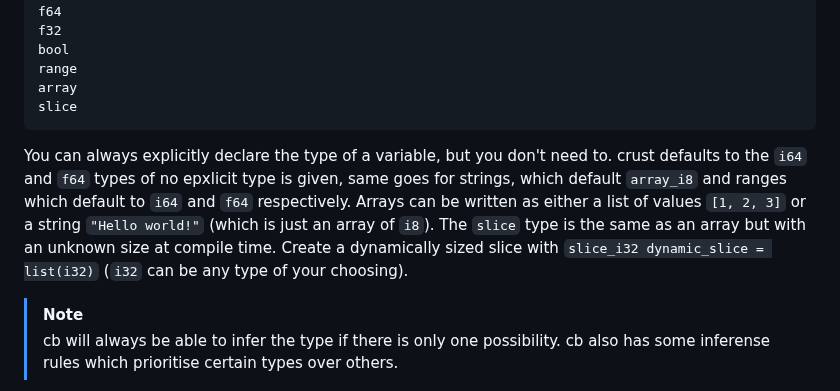
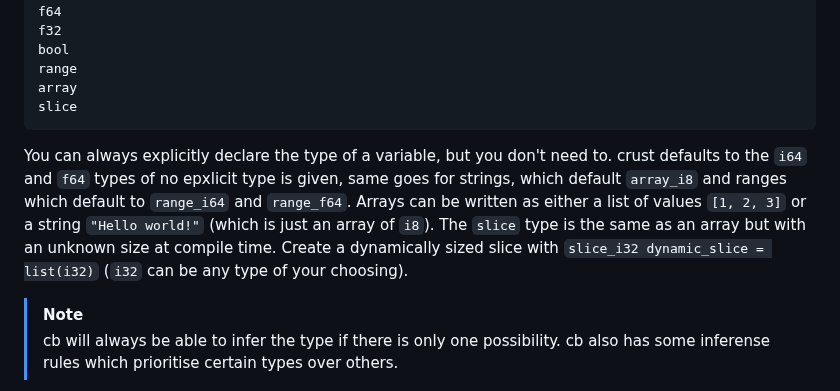
Before and after one commit to B1nus/wezy, a Markdown page: README.md, the part around the change. GitHub-like rendering.

````diff
--- a/README.md
+++ b/README.md
@@ -35,7 +35,7 @@ range
 array
 slice
 ```
-You can always explicitly declare the type of a variable, but you don't need to. crust defaults to the `i64` and `f64` types of no epxlicit type is given, same goes for strings, which default `array_i8` and ranges which default to `i64` and `f64` respectively. Arrays can be written as either a list of values `[1, 2, 3]` or a string `"Hello world!"` (which is just an array of `i8`). The `slice` type is the same as an array but with an unknown size at compile time. Create a dynamically sized slice with `slice_i32 dynamic_slice = list(i32)` (`i32` can be any type of your choosing).
+You can always explicitly declare the type of a variable, but you don't need to. crust defaults to the `i64` and `f64` types of no epxlicit type is given, same goes for strings, which default `array_i8` and ranges which default to `range_i64` and `range_f64`. Arrays can be written as either a list of values `[1, 2, 3]` or a string `"Hello world!"` (which is just an array of `i8`). The `slice` type is the same as an array but with an unknown size at compile time. Create a dynamically sized slice with `slice_i32 dynamic_slice = list(i32)` (`i32` can be any type of your choosing).
 > [!NOTE]
 > cb will always be able to infer the type if there is only one possibility. cb also has some inferense rules which prioritise certain types over others.
 # Struct and Enums
````
